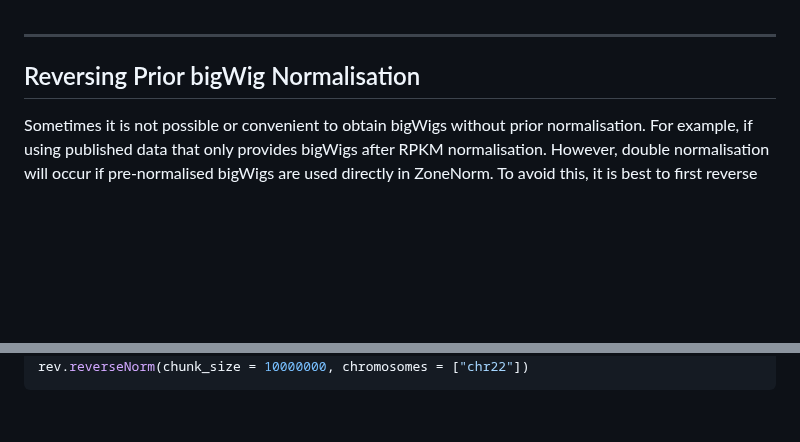
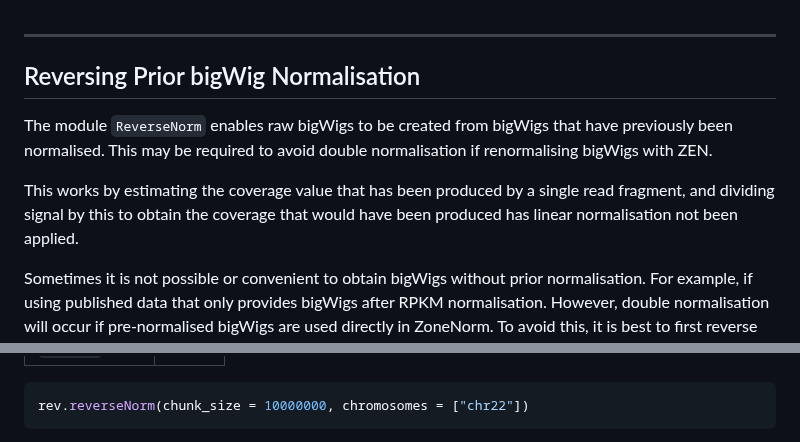
Before and after one commit to Genome-Function-Initiative-Oxford/Zone-Equalisation-Normalisation, a Markdown page: README.md, 2 parts joined by grey strips. GitHub-like rendering; folded sections open; blank space fills up the shorter version.

````diff
--- a/README.md
+++ b/README.md
@@ -403,6 +403,10 @@ norm_compare.MAPlot(norm_method, plot_samples = [], chromosomes = [], n_cols = 4
 
 <a id="reverse_norm"></a>
 ## Reversing Prior bigWig Normalisation
+The module `ReverseNorm` enables raw bigWigs to be created from bigWigs that have previously been normalised. This may be required to avoid double normalisation if renormalising bigWigs with ZEN.
+
+This works by estimating the coverage value that has been produced by a single read fragment, and dividing signal by this to obtain the coverage that would have been produced has linear normalisation not been applied.
+
 Sometimes it is not possible or convenient to obtain bigWigs without prior normalisation. For example, if using published data that only provides bigWigs after RPKM normalisation. However, double normalisation will occur if pre-normalised bigWigs are used directly in ZoneNorm. To avoid this, it is best to first reverse normalise pre-normalised bigWigs using ReverseNorm to obtain raw bigWigs.
 
 <br>
@@ -416,2 +445,3 @@ rev = ReverseNorm(analysis_name = "Analysis", # Set custom output folder name
+```python
 rev.reverseNorm(chunk_size = 10000000, chromosomes = ["chr22"])
 ```
````
Also changed, not shown: other parts of README.md (+44 -0 lines).
